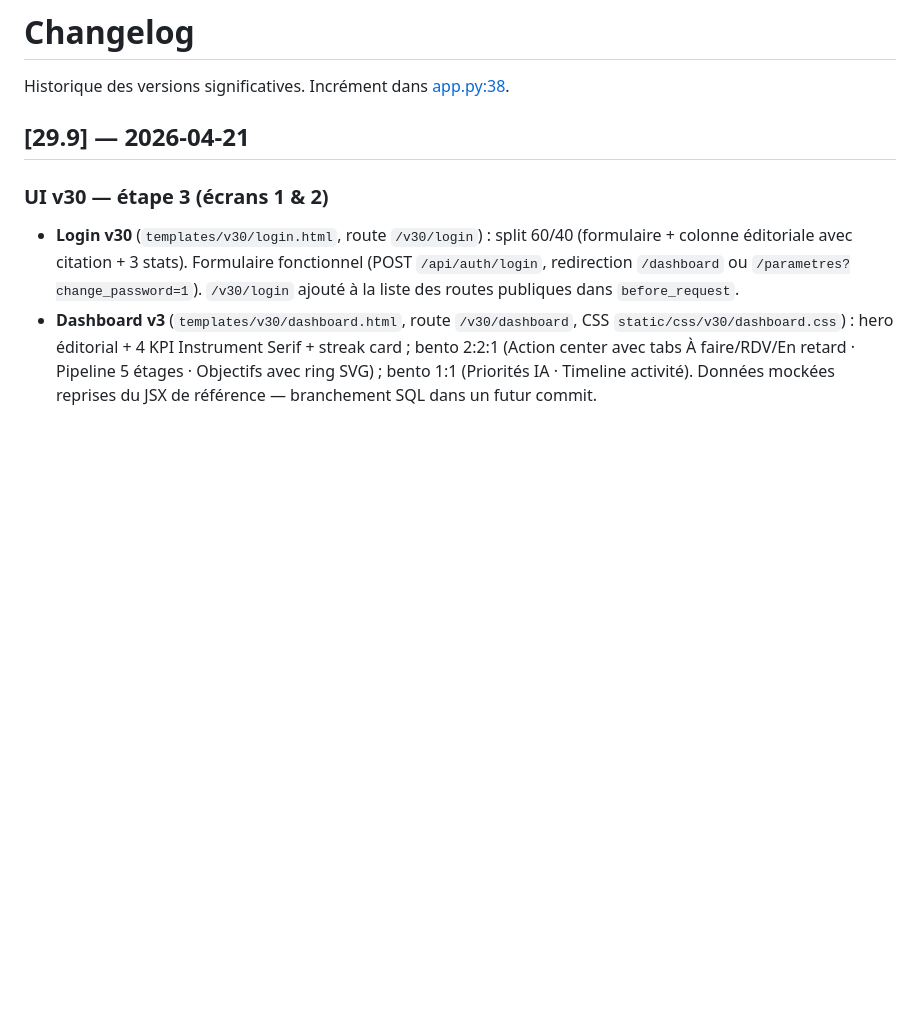
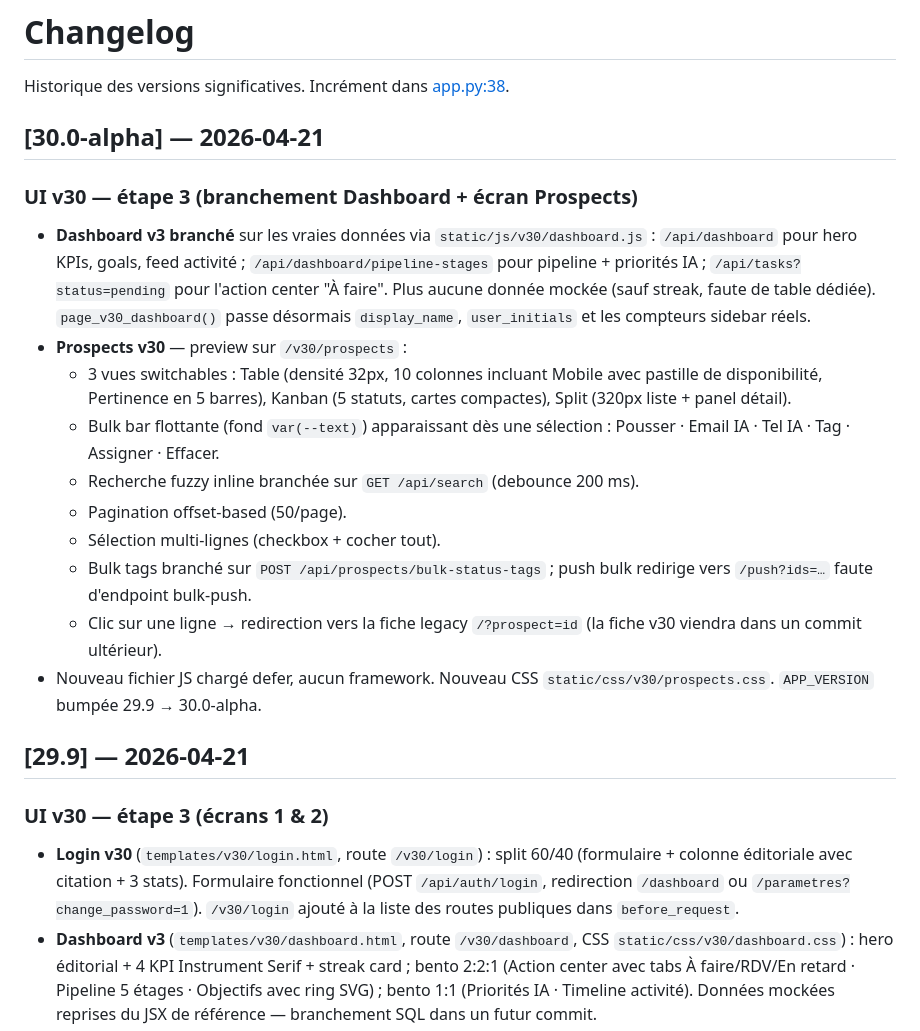
Before and after one commit to AntoineBinet/Prosp_UpV30, a Markdown page: CHANGELOG.md, the part around the change. GitHub-like rendering; blank space fills up the shorter version.

Commit message:
docs(v30): CHANGELOG 30.0-alpha + CHECKLIST prospects coché

```diff
--- a/CHANGELOG.md
+++ b/CHANGELOG.md
@@ -1,6 +1,32 @@
 # Changelog
 
 Historique des versions significatives. Incrément dans [app.py:38](app.py).
+
+## [30.0-alpha] — 2026-04-21
+
+### UI v30 — étape 3 (branchement Dashboard + écran Prospects)
+
+- **Dashboard v3 branché** sur les vraies données via `static/js/v30/dashboard.js` :
+  `/api/dashboard` pour hero KPIs, goals, feed activité ; `/api/dashboard/pipeline-stages`
+  pour pipeline + priorités IA ; `/api/tasks?status=pending` pour l'action center
+  "À faire". Plus aucune donnée mockée (sauf streak, faute de table dédiée).
+  `page_v30_dashboard()` passe désormais `display_name`, `user_initials` et les
+  compteurs sidebar réels.
+- **Prospects v30** — preview sur `/v30/prospects` :
+  - 3 vues switchables : Table (densité 32px, 10 colonnes incluant Mobile avec
+    pastille de disponibilité, Pertinence en 5 barres), Kanban (5 statuts,
+    cartes compactes), Split (320px liste + panel détail).
+  - Bulk bar flottante (fond `var(--text)`) apparaissant dès une sélection :
+    Pousser · Email IA · Tel IA · Tag · Assigner · Effacer.
+  - Recherche fuzzy inline branchée sur `GET /api/search` (debounce 200 ms).
+  - Pagination offset-based (50/page).
+  - Sélection multi-lignes (checkbox + cocher tout).
+  - Bulk tags branché sur `POST /api/prospects/bulk-status-tags` ; push bulk
+    redirige vers `/push?ids=…` faute d'endpoint bulk-push.
+  - Clic sur une ligne → redirection vers la fiche legacy `/?prospect=id`
+    (la fiche v30 viendra dans un commit ultérieur).
+- Nouveau fichier JS chargé defer, aucun framework. Nouveau CSS
+  `static/css/v30/prospects.css`. `APP_VERSION` bumpée 29.9 → 30.0-alpha.
 
 ## [29.9] — 2026-04-21
 
```
Also changed, not shown: CHECKLIST.md (+2 -2 lines).
